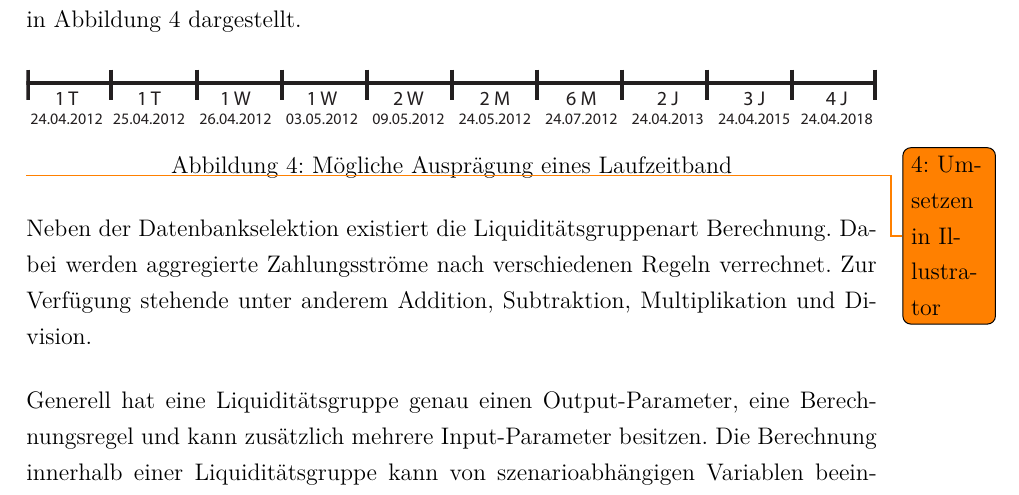
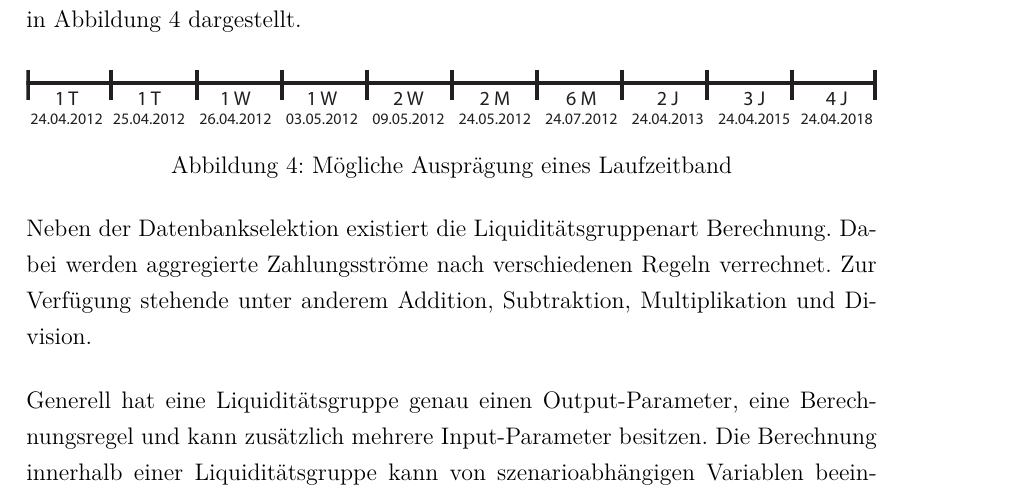
Before and after one commit to Fabian-K/Bachelorarbeit, a LaTeX document (bachelorarbeit.tex): part of page 29 of 92, cut so that both start at the same text. Compiled offline with pdfLaTeX; an older LaTeX class or package is replaced by its successor.

Commit message:
autocommit

```diff
--- a/bachelorarbeit.tex
+++ b/bachelorarbeit.tex
@@ -336,7 +336,7 @@ Ein Laufzeitband ist eine spezielle Einteilung der Zeitachse. Der Grund für die
 \setlength{\unitlength}{1mm}
 \includegraphics[width=15cm]{images/Abbildung4-Laufzeitband.pdf}
 \caption{Mögliche Ausprägung eines Laufzeitband\label{fig:laufzeitband}}
-\end{figure} \todonum{Umsetzen in Illustrator}
+\end{figure}
 
 Neben der Datenbankselektion existiert die Liquiditätsgruppenart Berechnung. Dabei werden aggregierte Zahlungsströme nach verschiedenen Regeln verrechnet. Zur Verfügung stehende unter anderem Addition, Subtraktion, Multiplikation und Division.
 
```
Also changed, not shown: 1 other file.
